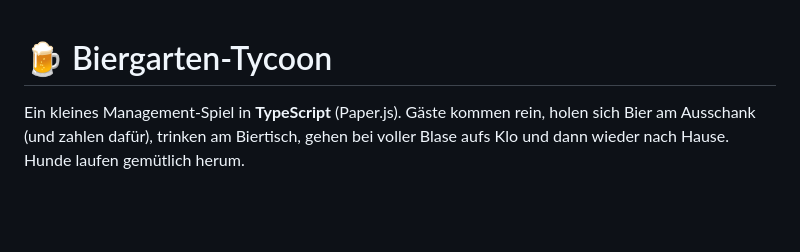
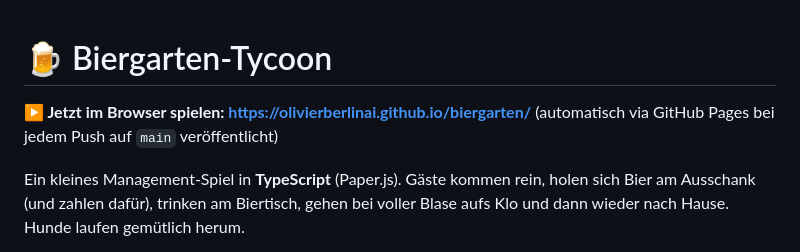
Before and after one commit to OlivierBerlinAI/biergarten, a Markdown page: README.md, the part around the change. Drawn GitHub-style; blank space fills up the shorter version.

Commit message:
docs: link the live GitHub Pages site in the README
Co-Authored-By: Claude Opus 4.8 (1M context) <noreply@anthropic.com>

```diff
--- a/README.md
+++ b/README.md
@@ -1,4 +1,7 @@
 # 🍺 Biergarten-Tycoon
+
+**▶️ Jetzt im Browser spielen: <https://olivierberlinai.github.io/biergarten/>**
+(automatisch via GitHub Pages bei jedem Push auf `main` veröffentlicht)
 
 Ein kleines Management-Spiel in **TypeScript** (Paper.js). Gäste kommen rein,
 holen sich Bier am Ausschank (und zahlen dafür), trinken am Biertisch, gehen bei
```
